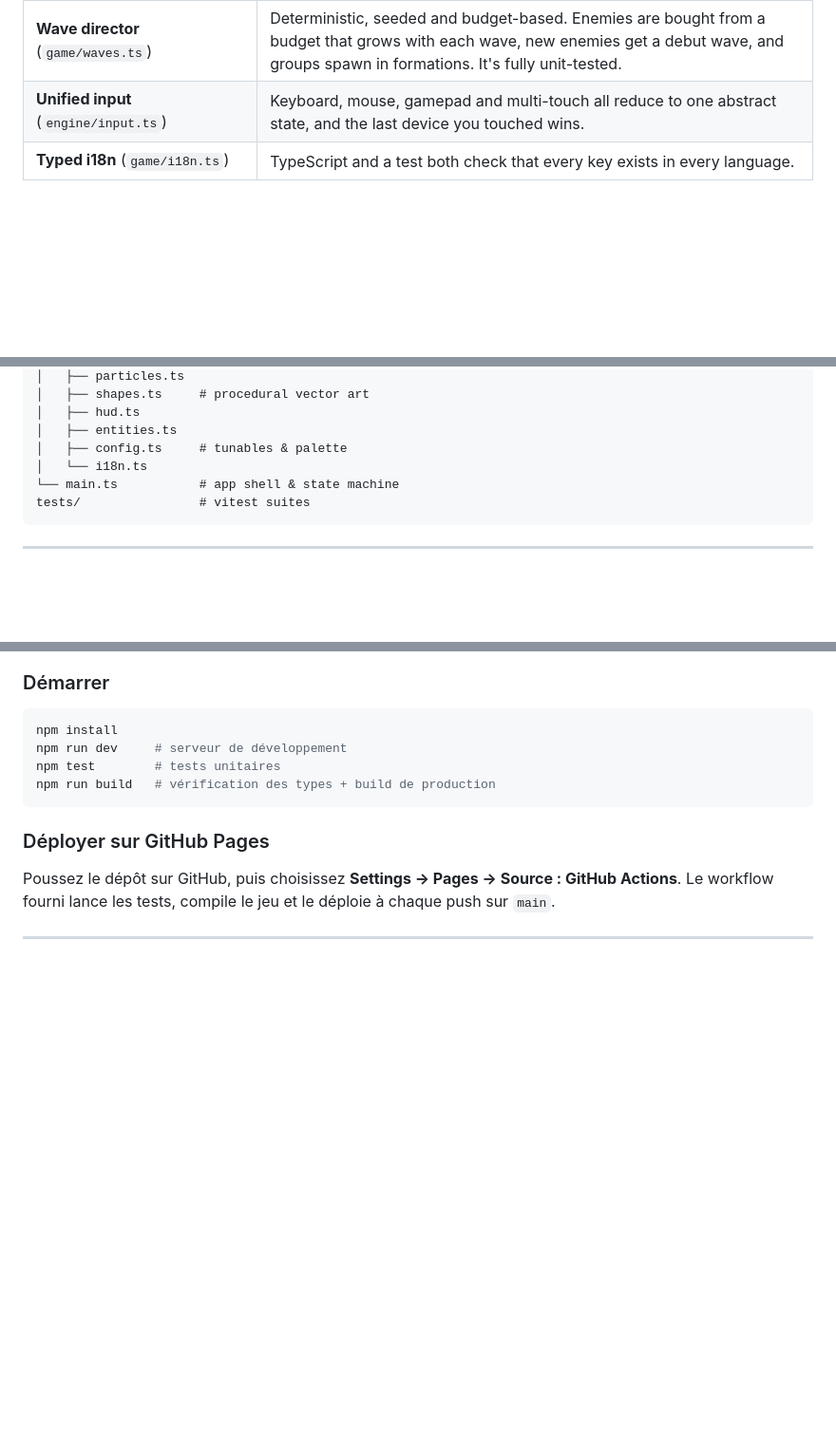
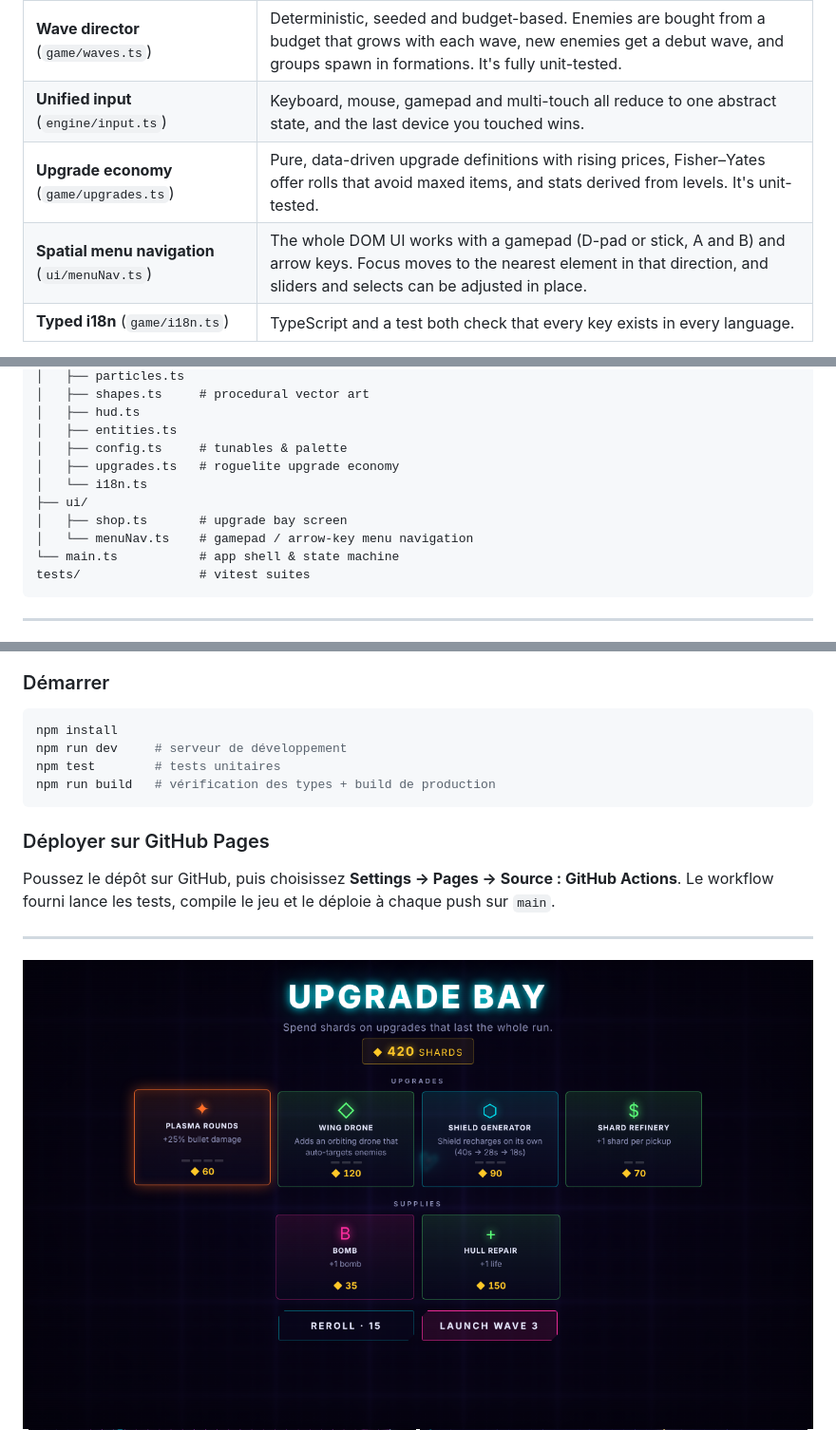
Before and after one commit to mouadm0uad/Neon-Void, a Markdown page: README.md, 3 parts joined by grey strips. Shown at 95% size. GitHub-like rendering; pictures changed too: docs/shop.png (added); blank space fills up the shorter version.

````diff
--- a/README.md
+++ b/README.md
@@ -59,6 +60,8 @@ What this project demonstrates:
 | **Procedural audio** (`engine/audio.ts`) | Every sound effect is synthesized live with WebAudio oscillators and filtered noise. The synthwave soundtrack comes from a lookahead step sequencer with sample-accurate timing, and its layers (hats, snare, arpeggio, tempo) build up with the action. |
 | **Wave director** (`game/waves.ts`) | Deterministic, seeded and budget-based. Enemies are bought from a budget that grows with each wave, new enemies get a debut wave, and groups spawn in formations. It's fully unit-tested. |
 | **Unified input** (`engine/input.ts`) | Keyboard, mouse, gamepad and multi-touch all reduce to one abstract state, and the last device you touched wins. |
+| **Upgrade economy** (`game/upgrades.ts`) | Pure, data-driven upgrade definitions with rising prices, Fisher–Yates offer rolls that avoid maxed items, and stats derived from levels. It's unit-tested. |
+| **Spatial menu navigation** (`ui/menuNav.ts`) | The whole DOM UI works with a gamepad (D-pad or stick, A and B) and arrow keys. Focus moves to the nearest element in that direction, and sliders and selects can be adjusted in place. |
 | **Typed i18n** (`game/i18n.ts`) | TypeScript and a test both check that every key exists in every language. |
 
 Gameplay code reaches the browser only through small interfaces (`WorldHooks`, `BossHost`). That keeps the simulation testable and lets the title screen run the same `World` with an AI providing the `Controls`.
@@ -102,7 +105,11 @@ src/
 │   ├── hud.ts
 │   ├── entities.ts
 │   ├── config.ts     # tunables & palette
+│   ├── upgrades.ts   # roguelite upgrade economy
 │   └── i18n.ts
+├── ui/
+│   ├── shop.ts       # upgrade bay screen
+│   └── menuNav.ts    # gamepad / arrow-key menu navigation
 └── main.ts           # app shell & state machine
 tests/                # vitest suites
 ```
@@ -160,6 +168,7 @@ Poussez le dépôt sur GitHub, puis choisissez **Settings → Pages → Source :
 ---
 
 <div align="center">
+<img src="docs/shop.png" alt="Upgrade bay" width="100%" />
 <img src="docs/warp-grid.png" alt="Bomb shockwave warping the grid" width="49%" />
 <img src="docs/title.png" alt="Title screen" width="49%" />
 
````
Also changed, not shown: other parts of README.md (+2 -0 lines), 10 other files.
